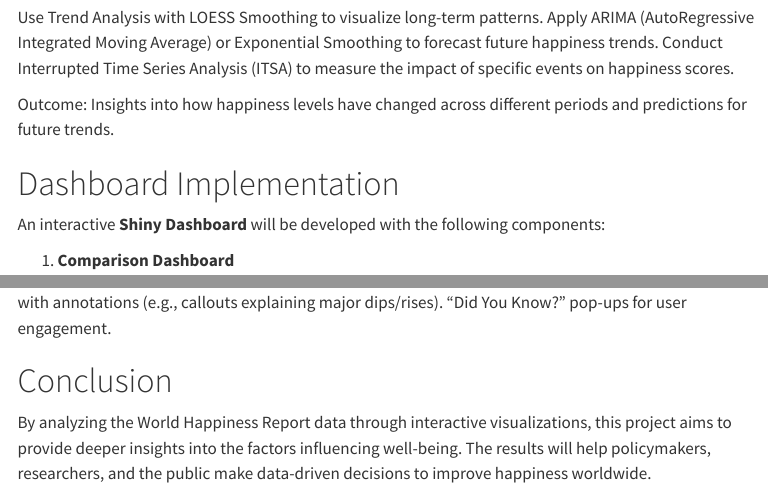
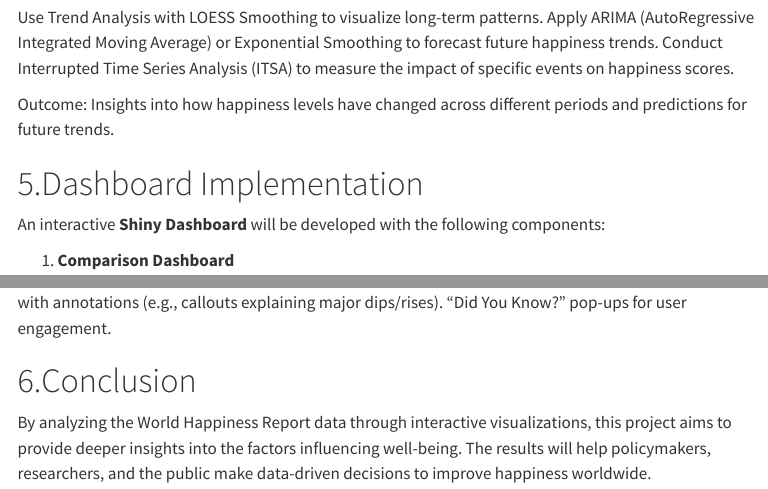
Before and after one commit to dhree03/Final_Project_VAA, a Quarto document (proposal.qmd): the page in a window 1100 px wide, from 7240 px down, and a second part further down, joined at a grey line. Rendered offline with R 4.5, knitr and Pandoc in place of Quarto, with nearby package versions; some code elsewhere in the file could not run offline; menus at the side of the page are left out; column names are cleaned by a stand-in for the janitor package.

Commit message:
UPDATE CONTENTS

```diff
--- a/proposal.qmd
+++ b/proposal.qmd
@@ -249,7 +249,7 @@ Conduct Interrupted Time Series Analysis (ITSA) to measure the impact of specifi
 Outcome: Insights into how happiness levels have changed across different periods and predictions for future trends.
 
 
-# Dashboard Implementation
+# 5.Dashboard Implementation
 
 An interactive **Shiny Dashboard** will be developed with the following components:
 
@@ -298,7 +298,7 @@ Illustrative charts with annotations (e.g., callouts explaining major dips/rises
 "Did You Know?" pop-ups for user engagement.
 
 
-# Conclusion
+# 6.Conclusion
 
 By analyzing the World Happiness Report data through interactive visualizations, this project aims to provide deeper insights into the factors influencing well-being. The results will help policymakers, researchers, and the public make data-driven decisions to improve happiness worldwide.
 
```
